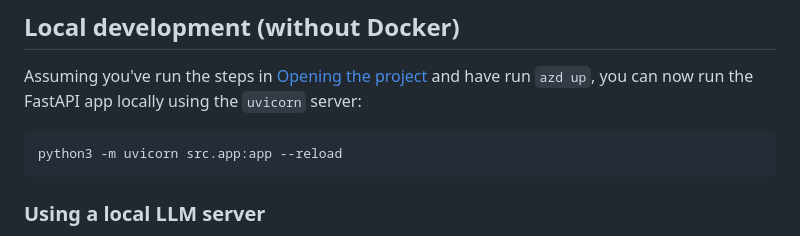
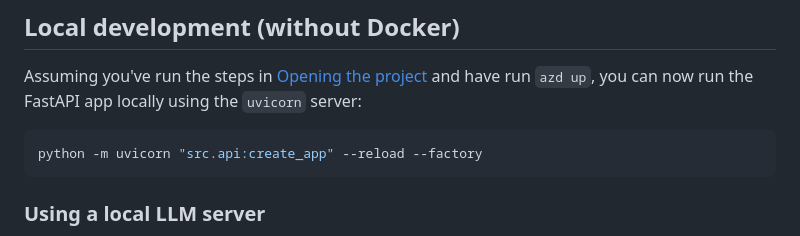
Before and after one commit to Azure-Samples/openai-chat-backend-fastapi, a Markdown page: README.md, the part around the change. Rendered like a GitHub page.

Commit message:
Update FastAPI command

````diff
--- a/README.md
+++ b/README.md
@@ -103,7 +103,7 @@ either by deleting the resource group in the Portal or running `azd down`.
 Assuming you've run the steps in [Opening the project](#opening-the-project) and have run `azd up`, you can now run the FastAPI app locally using the `uvicorn` server:
 
 ```shell
-python3 -m uvicorn src.app:app --reload
+python -m uvicorn "src.api:create_app" --reload --factory
 ```
 
 ### Using a local LLM server
````
